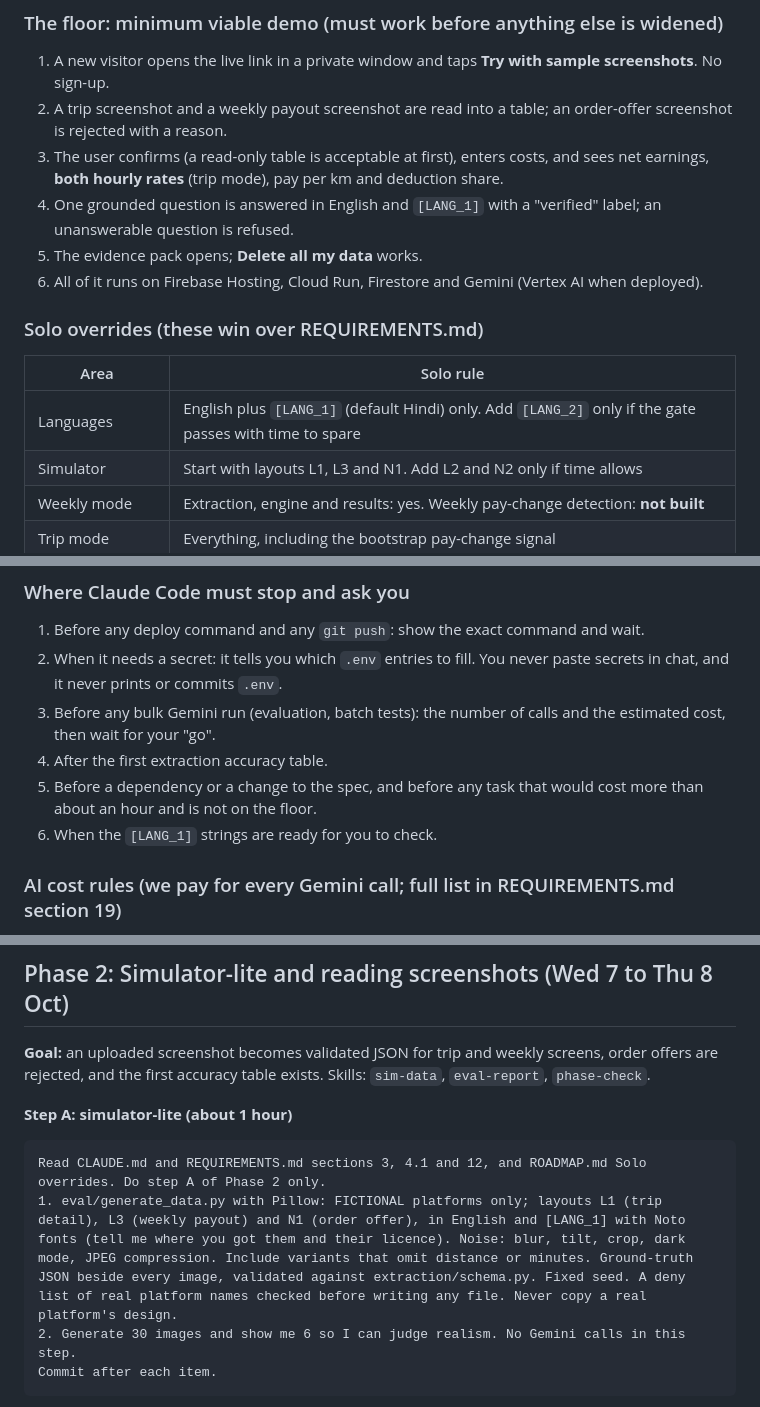
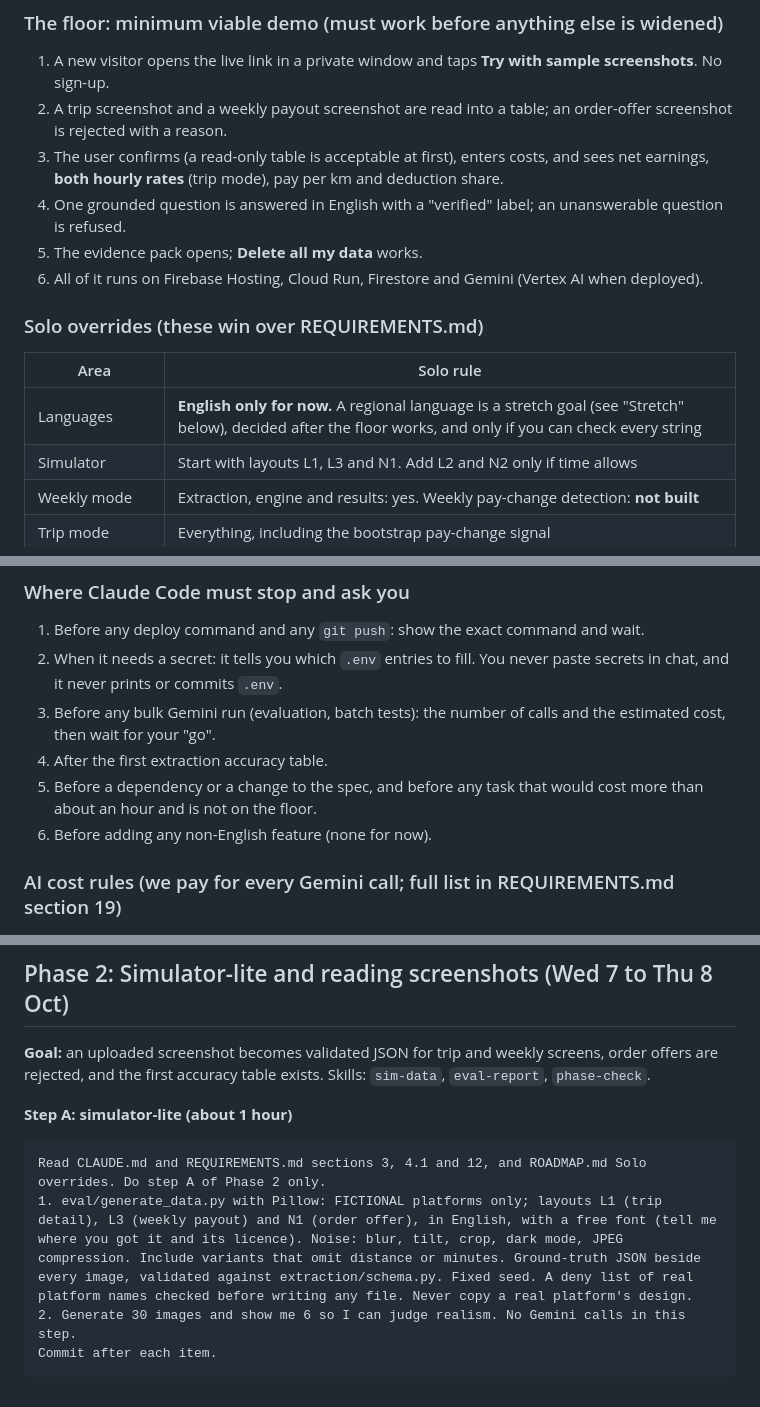
Before and after one commit to nithinraj49/payproof, a Markdown page: ROADMAP.md, 3 parts joined by grey strips. GitHub-like rendering.

````diff
--- a/ROADMAP.md
+++ b/ROADMAP.md
@@ -14,7 +14,7 @@ With about 45 working hours left, the order matters more than the polish. Build
 1. A new visitor opens the live link in a private window and taps **Try with sample screenshots**. No sign-up.
 2. A trip screenshot and a weekly payout screenshot are read into a table; an order-offer screenshot is rejected with a reason.
 3. The user confirms (a read-only table is acceptable at first), enters costs, and sees net earnings, **both hourly rates** (trip mode), pay per km and deduction share.
-4. One grounded question is answered in English and `[LANG_1]` with a "verified" label; an unanswerable question is refused.
+4. One grounded question is answered in English with a "verified" label; an unanswerable question is refused.
 5. The evidence pack opens; **Delete all my data** works.
 6. All of it runs on Firebase Hosting, Cloud Run, Firestore and Gemini (Vertex AI when deployed).
 
@@ -22,7 +22,7 @@ With about 45 working hours left, the order matters more than the polish. Build
 
 | Area | Solo rule |
 |---|---|
-| Languages | English plus `[LANG_1]` (default Hindi) only. Add `[LANG_2]` only if the gate passes with time to spare |
+| Languages | **English only for now.** A regional language is a stretch goal (see "Stretch" below), decided after the floor works, and only if you can check every string |
 | Simulator | Start with layouts L1, L3 and N1. Add L2 and N2 only if time allows |
 | Weekly mode | Extraction, engine and results: yes. Weekly pay-change detection: **not built** |
 | Trip mode | Everything, including the bootstrap pay-change signal |
@@ -83,7 +83,7 @@ After submitting: keep the app live and check it daily (15 minutes) through the
 3. Before any bulk Gemini run (evaluation, batch tests): the number of calls and the estimated cost, then wait for your "go".
 4. After the first extraction accuracy table.
 5. Before a dependency or a change to the spec, and before any task that would cost more than about an hour and is not on the floor.
-6. When the `[LANG_1]` strings are ready for you to check.
+6. Before adding any non-English feature (none for now).
 
 ### AI cost rules (we pay for every Gemini call; full list in REQUIREMENTS.md section 19)
 
@@ -119,7 +119,7 @@ Commit after each numbered item. Stop and summarise what I should verify.
 
 ```
 Read CLAUDE.md and REQUIREMENTS.md sections 3, 4.1 and 12, and ROADMAP.md Solo overrides. Do step A of Phase 2 only.
-1. eval/generate_data.py with Pillow: FICTIONAL platforms only; layouts L1 (trip detail), L3 (weekly payout) and N1 (order offer), in English and [LANG_1] with Noto fonts (tell me where you got them and their licence). Noise: blur, tilt, crop, dark mode, JPEG compression. Include variants that omit distance or minutes. Ground-truth JSON beside every image, validated against extraction/schema.py. Fixed seed. A deny list of real platform names checked before writing any file. Never copy a real platform's design.
+1. eval/generate_data.py with Pillow: FICTIONAL platforms only; layouts L1 (trip detail), L3 (weekly payout) and N1 (order offer), in English, with a free font (tell me where you got it and its licence). Noise: blur, tilt, crop, dark mode, JPEG compression. Include variants that omit distance or minutes. Ground-truth JSON beside every image, validated against extraction/schema.py. Fixed seed. A deny list of real platform names checked before writing any file. Never copy a real platform's design.
 2. Generate 30 images and show me 6 so I can judge realism. No Gemini calls in this step.
 Commit after each item.
 ```
````
Also changed, not shown: other parts of ROADMAP.md (+20 -8 lines), CLAUDE.md (+8 -1 lines), REQUIREMENTS.md (+13 -11 lines).
